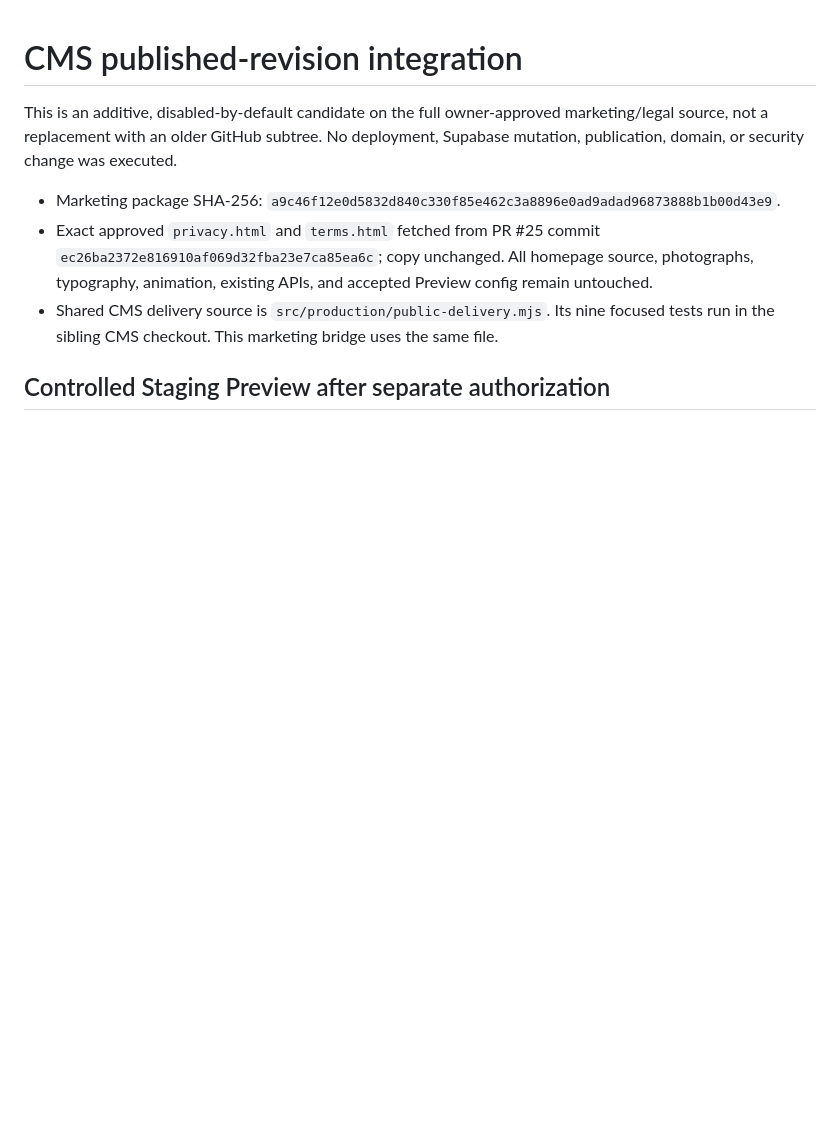
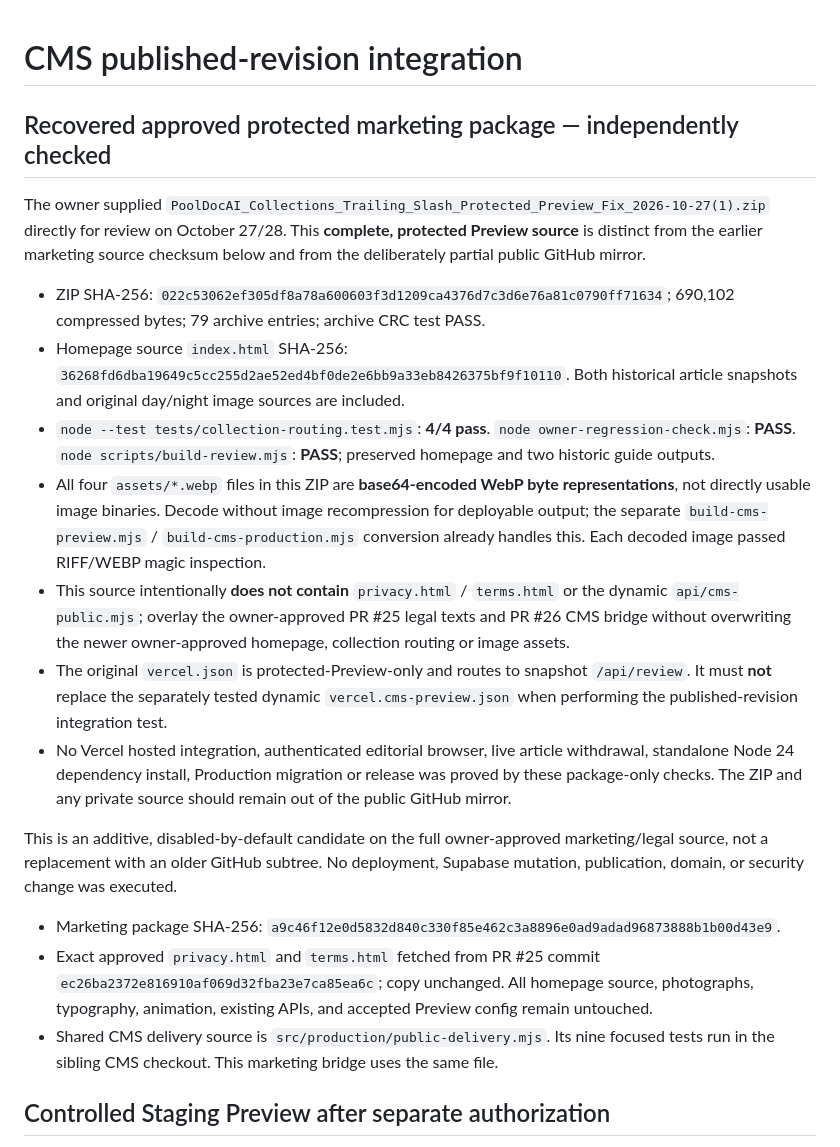
Before and after one commit to PoolDocAi/pooldocai-secure-foundation, a Markdown page: resources-cms/marketing-review/CMS-DELIVERY-HANDOFF.md, the part around the change. GitHub-like rendering; blank space fills up the shorter version.

Commit message:
docs(cms): verify recovered complete marketing ZIP and preserve protected-preview/source integration boundaries

```diff
--- a/resources-cms/marketing-review/CMS-DELIVERY-HANDOFF.md
+++ b/resources-cms/marketing-review/CMS-DELIVERY-HANDOFF.md
@@ -1,4 +1,17 @@
 # CMS published-revision integration
+
+## Recovered approved protected marketing package — independently checked
+
+The owner supplied `PoolDocAI_Collections_Trailing_Slash_Protected_Preview_Fix_2026-10-27(1).zip` directly for review on October 27/28. This **complete, protected Preview source** is distinct from the earlier marketing source checksum below and from the deliberately partial public GitHub mirror.
+
+- ZIP SHA-256: `022c53062ef305df8a78a600603f3d1209ca4376d7c3d6e76a81c0790ff71634`; 690,102 compressed bytes; 79 archive entries; archive CRC test PASS.
+- Homepage source `index.html` SHA-256: `36268fd6dba19649c5cc255d2ae52ed4bf0de2e6bb9a33eb8426375bf9f10110`. Both historical article snapshots and original day/night image sources are included.
+- `node --test tests/collection-routing.test.mjs`: **4/4 pass**. `node owner-regression-check.mjs`: **PASS**. `node scripts/build-review.mjs`: **PASS**; preserved homepage and two historic guide outputs.
+- All four `assets/*.webp` files in this ZIP are **base64-encoded WebP byte representations**, not directly usable image binaries. Decode without image recompression for deployable output; the separate `build-cms-preview.mjs` / `build-cms-production.mjs` conversion already handles this. Each decoded image passed RIFF/WEBP magic inspection.
+- This source intentionally **does not contain** `privacy.html` / `terms.html` or the dynamic `api/cms-public.mjs`; overlay the owner-approved PR #25 legal texts and PR #26 CMS bridge without overwriting the newer owner-approved homepage, collection routing or image assets.
+- The original `vercel.json` is protected-Preview-only and routes to snapshot `/api/review`. It must **not** replace the separately tested dynamic `vercel.cms-preview.json` when performing the published-revision integration test.
+- No Vercel hosted integration, authenticated editorial browser, live article withdrawal, standalone Node 24 dependency install, Production migration or release was proved by these package-only checks. The ZIP and any private source should remain out of the public GitHub mirror.
+
 
 This is an additive, disabled-by-default candidate on the full owner-approved marketing/legal source, not a replacement with an older GitHub subtree. No deployment, Supabase mutation, publication, domain, or security change was executed.
 
```
